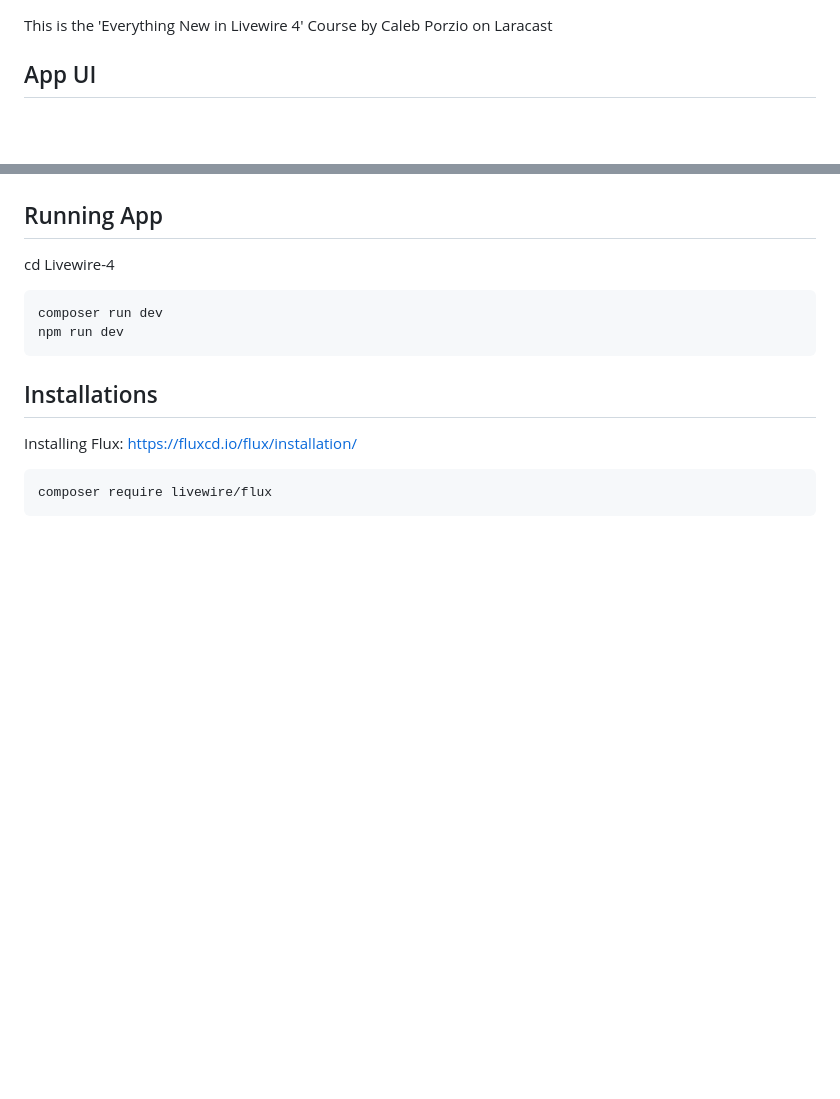
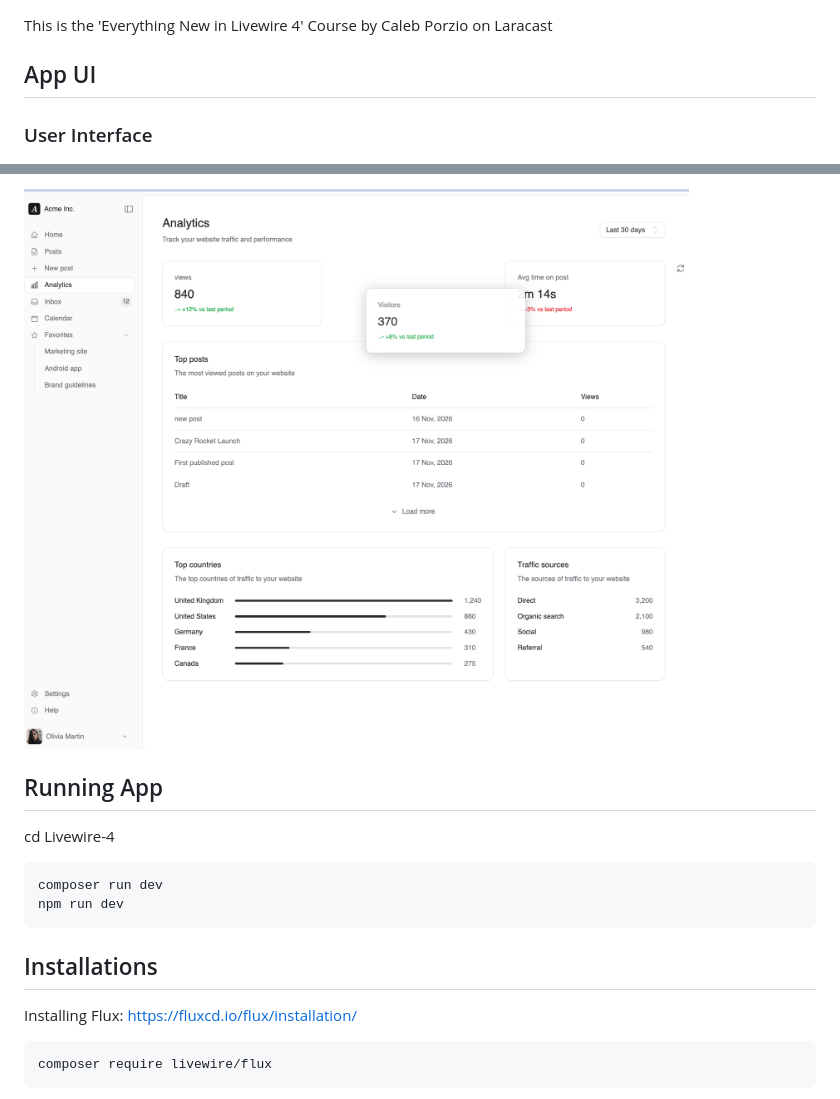
Before and after one commit to Dec-246/Livewire-4, a Markdown page: README.md, 2 parts joined by grey strips. Rendered like a GitHub page; pictures changed too: image-5.png (added); blank space fills up the shorter version.

Commit message:
adding UI images

```diff
--- a/README.md
+++ b/README.md
@@ -3,4 +3,7 @@ This is the 'Everything New in Livewire 4' Course by Caleb Porzio on Laracast
 
 ## App UI
 
+
+### User Interface
+
 ![user interface](image-1.png)
@@ -7,3 +25,4 @@ This is the 'Everything New in Livewire 4' Course by Caleb Porzio on Laracast
+![Moving around metric cards](image-5.png)
 
 
 ## Running App
```
Also changed, not shown: other parts of README.md (+15 -0 lines), image-2.png (added), image-3.png (added), image-4.png (added).
